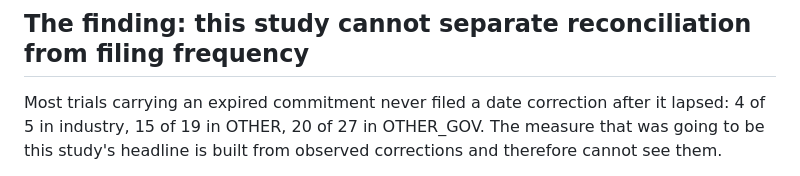
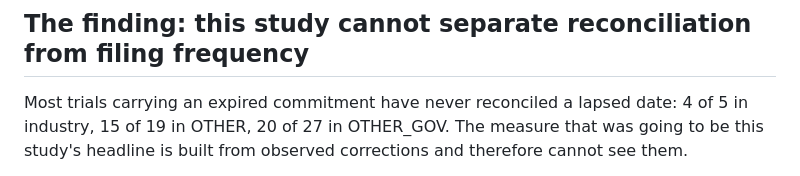
Before and after one commit to kristenharim/catalyst-integrity-desk, a Markdown page: docs/WRITEUP.md, the part around the change. GitHub-like rendering.

```diff
--- a/docs/WRITEUP.md
+++ b/docs/WRITEUP.md
@@ -23,7 +23,7 @@ stratum, not over the whole stratum. "Randomly drawn" throughout means that and
 
 ## The finding: this study cannot separate reconciliation from filing frequency
 
-Most trials carrying an expired commitment never filed a date correction after it lapsed: 4 of
+Most trials carrying an expired commitment have never reconciled a lapsed date: 4 of
 5 in industry, 15 of 19 in OTHER, 20 of 27 in OTHER_GOV. The measure that was going to be this
 study's headline is built from observed corrections and therefore cannot see them.
 
```
Also changed, not shown: README.md (+1 -2 lines), docs/STATUS.md (+1 -2 lines).
